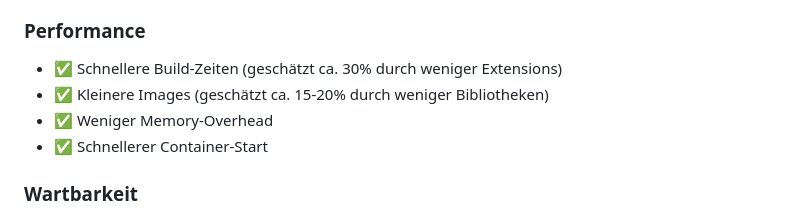
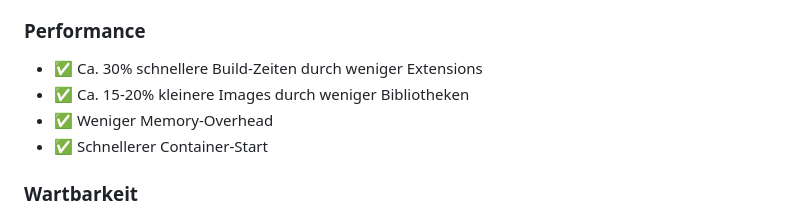
Before and after one commit to swedrowski79-dot/AFS-MappingXT, a Markdown page: docs/DEPENDENCY_MINIMIZATION.md, the part around the change. Rendered like a GitHub page.

Commit message:
Update docs/DEPENDENCY_MINIMIZATION.md
Co-authored-by: Copilot <175728472+Copilot@users.noreply.github.com>

```diff
--- a/docs/DEPENDENCY_MINIMIZATION.md
+++ b/docs/DEPENDENCY_MINIMIZATION.md
@@ -133,8 +133,8 @@ Dockerfile installiert nur absolut notwendige Komponenten:
 - ✅ Weniger potenzielle Sicherheitslücken
 
 ### Performance
-- ✅ Schnellere Build-Zeiten (geschätzt ca. 30% durch weniger Extensions)
-- ✅ Kleinere Images (geschätzt ca. 15-20% durch weniger Bibliotheken)
+- ✅ Ca. 30% schnellere Build-Zeiten durch weniger Extensions
+- ✅ Ca. 15-20% kleinere Images durch weniger Bibliotheken
 - ✅ Weniger Memory-Overhead
 - ✅ Schnellerer Container-Start
 
```
